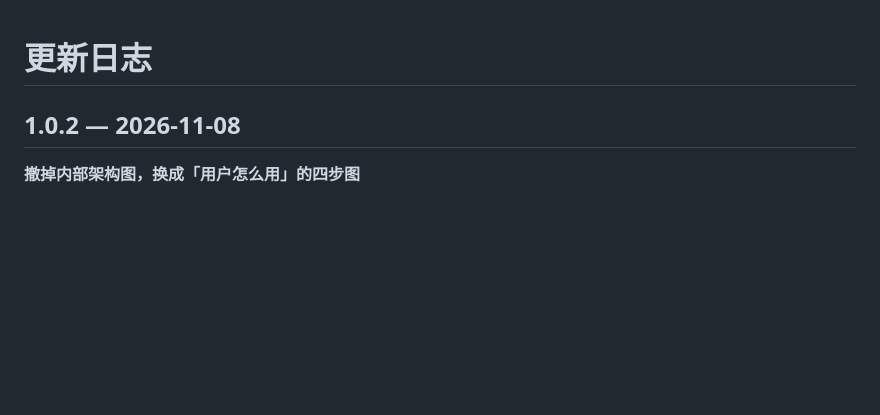
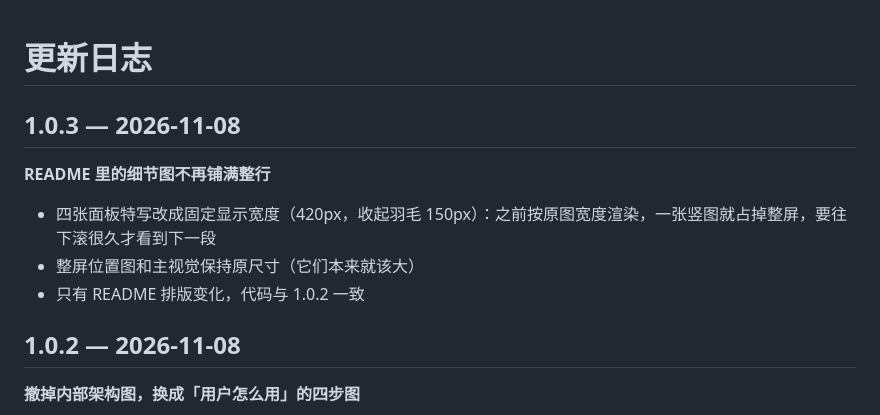
Before and after one commit to bingomu/dsh-wingman, a Markdown page: CHANGELOG.md, the part around the change. Rendered like a GitHub page; blank space fills up the shorter version.

Commit message:
docs: 1.0.3 README 细节图固定显示宽度

```diff
--- a/CHANGELOG.md
+++ b/CHANGELOG.md
@@ -1,4 +1,12 @@
 # 更新日志
+
+## 1.0.3 — 2026-11-08
+
+**README 里的细节图不再铺满整行**
+
+- 四张面板特写改成固定显示宽度（420px，收起羽毛 150px）：之前按原图宽度渲染，一张竖图就占掉整屏，要往下滚很久才看到下一段
+- 整屏位置图和主视觉保持原尺寸（它们本来就该大）
+- 只有 README 排版变化，代码与 1.0.2 一致
 
 ## 1.0.2 — 2026-11-08
 
```
Also changed, not shown: README.en.md (+6 -6 lines), README.md (+6 -6 lines), assets/hero-en-1200x630.png, assets/hero-zh-1200x630.png, 4 other files.
